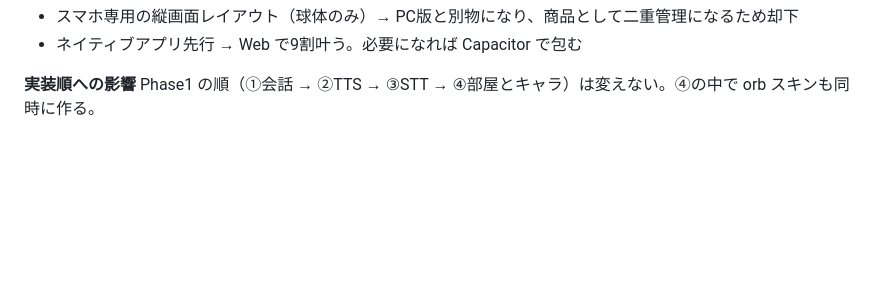
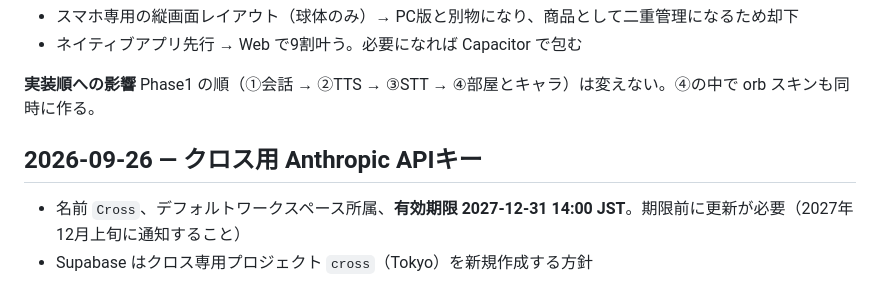
Before and after one commit to jhcrossactor-lgtm/Crossactor, a Markdown page: communications/MEMORY.md, the part around the change. GitHub-like rendering; blank space fills up the shorter version.

Commit message:
memory: クロス用 Anthropic キーの期限を記録
Co-Authored-By: Claude Fable 5.1 <noreply@anthropic.com>
Claude-Session: https://claude.ai/code/session_01LSgBc7KE7f98nL5cBdBJmZ

```diff
--- a/communications/MEMORY.md
+++ b/communications/MEMORY.md
@@ -97,3 +97,7 @@ PCの外から使うには HTTPS の常設エンドポイントが要る。ロ
 
 **実装順への影響**
 Phase1 の順（①会話 → ②TTS → ③STT → ④部屋とキャラ）は変えない。④の中で orb スキンも同時に作る。
+
+## 2026-09-26 — クロス用 Anthropic APIキー
+- 名前 `Cross`、デフォルトワークスペース所属、**有効期限 2027-12-31 14:00 JST**。期限前に更新が必要（2027年12月上旬に通知すること）
+- Supabase はクロス専用プロジェクト `cross`（Tokyo）を新規作成する方針
```
